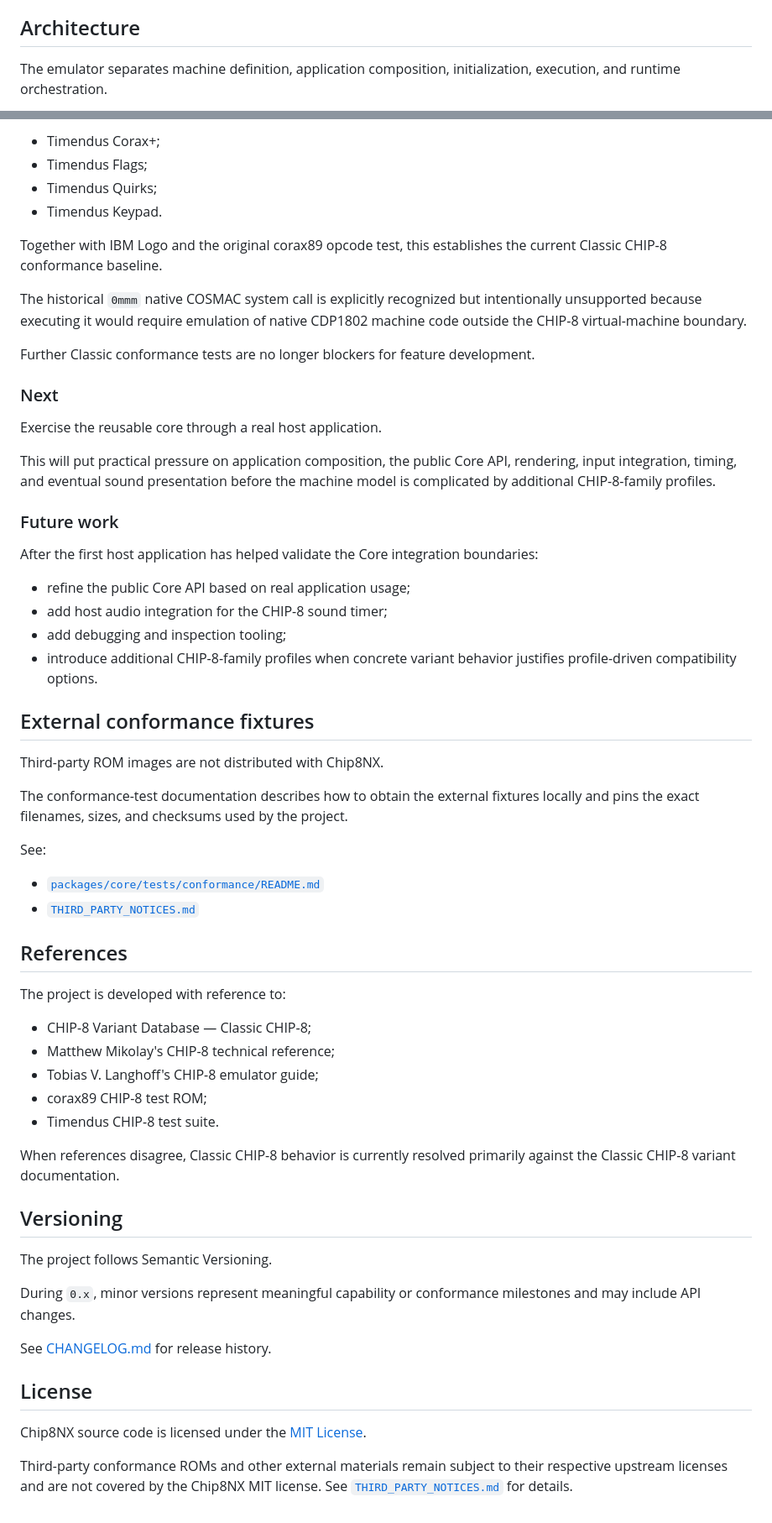
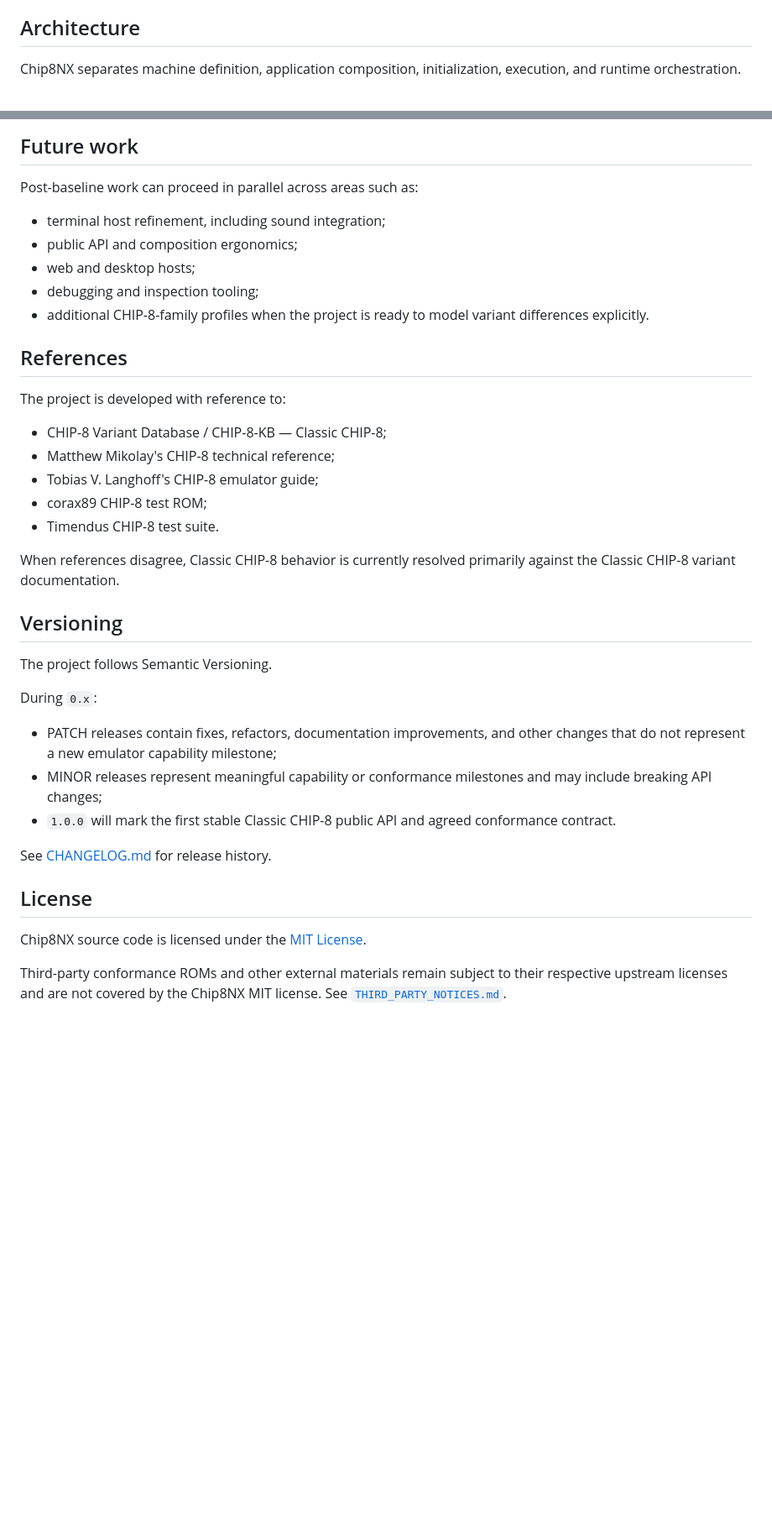
Before and after one commit to fa-ribeiro/Chip8NX, a Markdown page: README.md, 2 parts joined by grey strips. Shown at 84% size. GitHub-like rendering; blank space fills up the shorter version.

```diff
--- a/README.md
+++ b/README.md
@@ -49,5 +43,5 @@ The main goals are to:
 
 ## Architecture
 
-The emulator separates machine definition, application composition, initialization, execution, and runtime orchestration.
+Chip8NX separates machine definition, application composition, initialization, execution, and runtime orchestration.
 
@@ -282,46 +231,19 @@ The release incorporates successful Classic-mode coverage from:
 
-- Timendus Corax+;
-- Timendus Flags;
-- Timendus Quirks;
-- Timendus Keypad.
+## Future work
 
-Together with IBM Logo and the original corax89 opcode test, this establishes the current Classic CHIP-8 conformance baseline.
+Post-baseline work can proceed in parallel across areas such as:
 
-The historical `0mmm` native COSMAC system call is explicitly recognized but intentionally unsupported because executing it would require emulation of native CDP1802 machine code outside the CHIP-8 virtual-machine boundary.
-
-Further Classic conformance tests are no longer blockers for feature development.
-
-### Next
-
-Exercise the reusable core through a real host application.
-
-This will put practical pressure on application composition, the public Core API, rendering, input integration, timing, and eventual sound presentation before the machine model is complicated by additional CHIP-8-family profiles.
-
-### Future work
-
-After the first host application has helped validate the Core integration boundaries:
-
-- refine the public Core API based on real application usage;
-- add host audio integration for the CHIP-8 sound timer;
-- add debugging and inspection tooling;
-- introduce additional CHIP-8-family profiles when concrete variant behavior justifies profile-driven compatibility options.
-
-## External conformance fixtures
-
-Third-party ROM images are not distributed with Chip8NX.
-
-The conformance-test documentation describes how to obtain the external fixtures locally and pins the exact filenames, sizes, and checksums used by the project.
-
-See:
-
-- [`packages/core/tests/conformance/README.md`](./packages/core/tests/conformance/README.md)
-- [`THIRD_PARTY_NOTICES.md`](./THIRD_PARTY_NOTICES.md)
+- terminal host refinement, including sound integration;
+- public API and composition ergonomics;
+- web and desktop hosts;
+- debugging and inspection tooling;
+- additional CHIP-8-family profiles when the project is ready to model variant differences explicitly.
 
 ## References
 
 The project is developed with reference to:
 
-- CHIP-8 Variant Database — Classic CHIP-8;
+- CHIP-8 Variant Database / CHIP-8-KB — Classic CHIP-8;
 - Matthew Mikolay's CHIP-8 technical reference;
 - Tobias V. Langhoff's CHIP-8 emulator guide;
 - corax89 CHIP-8 test ROM;
@@ -333,7 +255,11 @@ When references disagree, Classic CHIP-8 behavior is currently resolved primaril
 
 The project follows Semantic Versioning.
 
-During `0.x`, minor versions represent meaningful capability or conformance milestones and may include API changes.
+During `0.x`:
+
+- PATCH releases contain fixes, refactors, documentation improvements, and other changes that do not represent a new emulator capability milestone;
+- MINOR releases represent meaningful capability or conformance milestones and may include breaking API changes;
+- `1.0.0` will mark the first stable Classic CHIP-8 public API and agreed conformance contract.
 
 See [CHANGELOG.md](./CHANGELOG.md) for release history.
 
@@ -341,4 +267,4 @@ See [CHANGELOG.md](./CHANGELOG.md) for release history.
 
 Chip8NX source code is licensed under the [MIT License](./LICENSE).
 
-Third-party conformance ROMs and other external materials remain subject to their respective upstream licenses and are not covered by the Chip8NX MIT license. See [`THIRD_PARTY_NOTICES.md`](./THIRD_PARTY_NOTICES.md) for details.
+Third-party conformance ROMs and other external materials remain subject to their respective upstream licenses and are not covered by the Chip8NX MIT license. See [`THIRD_PARTY_NOTICES.md`](./THIRD_PARTY_NOTICES.md).
```
Also changed, not shown: other parts of README.md (+69 -120 lines).
